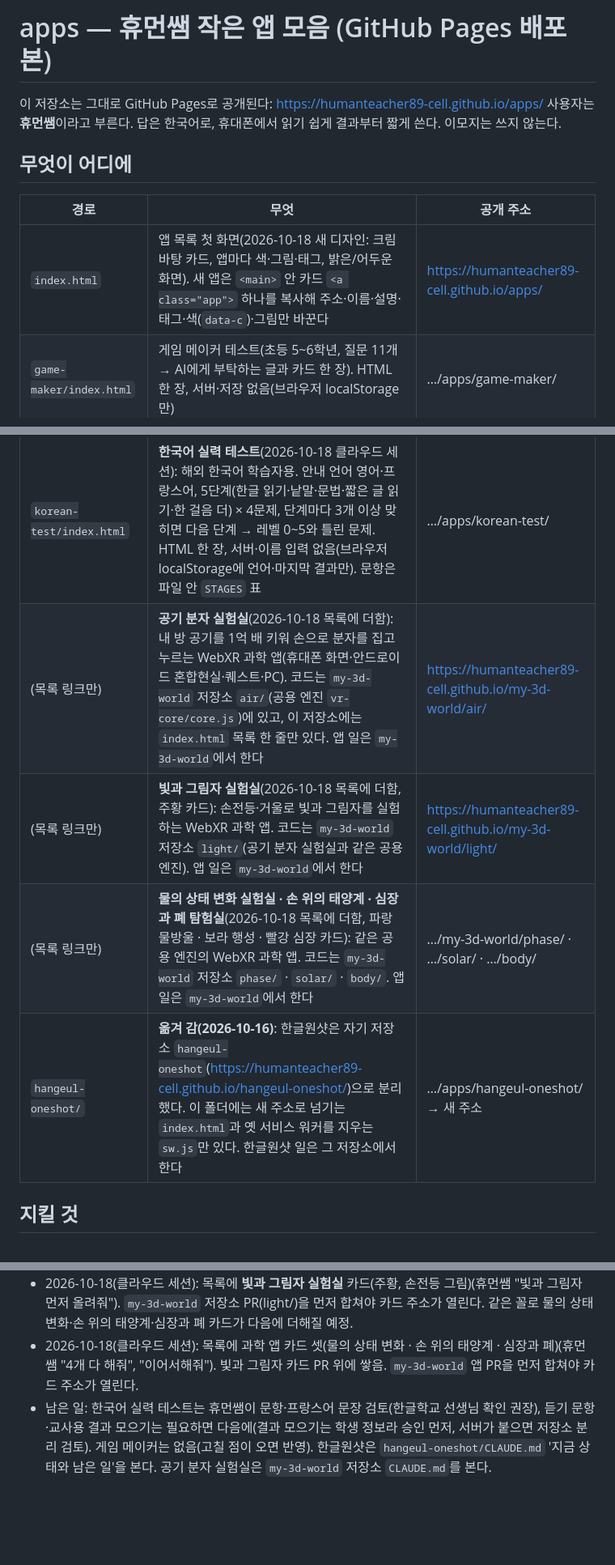
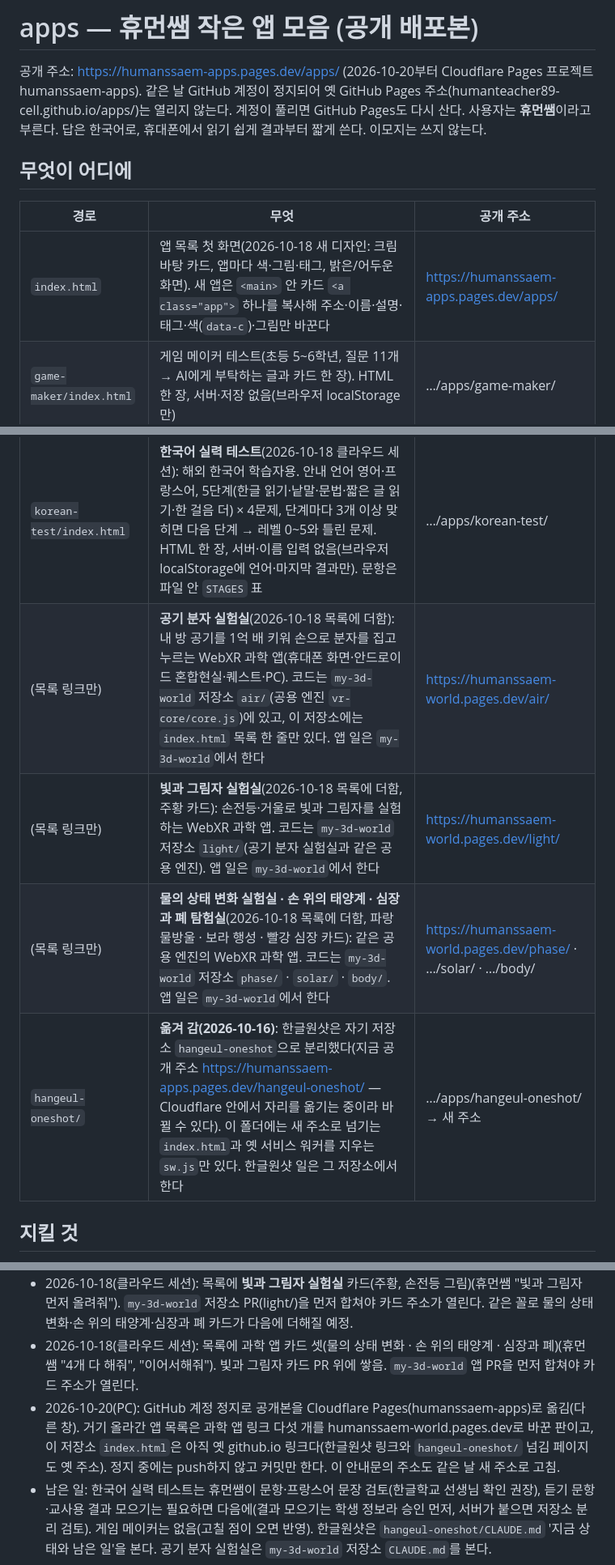
Before and after one commit to humanteacher89-cell/apps, a Markdown page: CLAUDE.md, 3 parts joined by grey strips. Shown at 81% size. Drawn GitHub-style; blank space fills up the shorter version.

Commit message:
CLAUDE.md: 공개 주소를 Cloudflare Pages 새 주소로 (GitHub 계정 정지 중)

```diff
--- a/CLAUDE.md
+++ b/CLAUDE.md
@@ -1,18 +1,18 @@
-# apps — 휴먼쌤 작은 앱 모음 (GitHub Pages 배포본)
+# apps — 휴먼쌤 작은 앱 모음 (공개 배포본)
 
-이 저장소는 그대로 GitHub Pages로 공개된다: https://humanteacher89-cell.github.io/apps/
+공개 주소: https://humanssaem-apps.pages.dev/apps/ (2026-10-20부터 Cloudflare Pages 프로젝트 humanssaem-apps). 같은 날 GitHub 계정이 정지되어 옛 GitHub Pages 주소(humanteacher89-cell.github.io/apps/)는 열리지 않는다. 계정이 풀리면 GitHub Pages도 다시 산다.
 사용자는 **휴먼쌤**이라고 부른다. 답은 한국어로, 휴대폰에서 읽기 쉽게 결과부터 짧게 쓴다. 이모지는 쓰지 않는다.
 
 ## 무엇이 어디에
 | 경로 | 무엇 | 공개 주소 |
 |---|---|---|
-| `index.html` | 앱 목록 첫 화면(2026-10-18 새 디자인: 크림 바탕 카드, 앱마다 색·그림·태그, 밝은/어두운 화면). 새 앱은 `<main>` 안 카드 `<a class="app">` 하나를 복사해 주소·이름·설명·태그·색(`data-c`)·그림만 바꾼다 | https://humanteacher89-cell.github.io/apps/ |
+| `index.html` | 앱 목록 첫 화면(2026-10-18 새 디자인: 크림 바탕 카드, 앱마다 색·그림·태그, 밝은/어두운 화면). 새 앱은 `<main>` 안 카드 `<a class="app">` 하나를 복사해 주소·이름·설명·태그·색(`data-c`)·그림만 바꾼다 | https://humanssaem-apps.pages.dev/apps/ |
 | `game-maker/index.html` | 게임 메이커 테스트(초등 5~6학년, 질문 11개 → AI에게 부탁하는 글과 카드 한 장). HTML 한 장, 서버·저장 없음(브라우저 localStorage만) | …/apps/game-maker/ |
 | `korean-test/index.html` | **한국어 실력 테스트**(2026-10-18 클라우드 세션): 해외 한국어 학습자용. 안내 언어 영어·프랑스어, 5단계(한글 읽기·낱말·문법·짧은 글 읽기·한 걸음 더) × 4문제, 단계마다 3개 이상 맞히면 다음 단계 → 레벨 0~5와 틀린 문제. HTML 한 장, 서버·이름 입력 없음(브라우저 localStorage에 언어·마지막 결과만). 문항은 파일 안 `STAGES` 표 | …/apps/korean-test/ |
-| (목록 링크만) | **공기 분자 실험실**(2026-10-18 목록에 더함): 내 방 공기를 1억 배 키워 손으로 분자를 집고 누르는 WebXR 과학 앱(휴대폰 화면·안드로이드 혼합현실·퀘스트·PC). 코드는 `my-3d-world` 저장소 `air/`(공용 엔진 `vr-core/core.js`)에 있고, 이 저장소에는 `index.html` 목록 한 줄만 있다. 앱 일은 `my-3d-world`에서 한다 | https://humanteacher89-cell.github.io/my-3d-world/air/ |
-| (목록 링크만) | **빛과 그림자 실험실**(2026-10-18 목록에 더함, 주황 카드): 손전등·거울로 빛과 그림자를 실험하는 WebXR 과학 앱. 코드는 `my-3d-world` 저장소 `light/`(공기 분자 실험실과 같은 공용 엔진). 앱 일은 `my-3d-world`에서 한다 | https://humanteacher89-cell.github.io/my-3d-world/light/ |
-| (목록 링크만) | **물의 상태 변화 실험실 · 손 위의 태양계 · 심장과 폐 탐험실**(2026-10-18 목록에 더함, 파랑 물방울 · 보라 행성 · 빨강 심장 카드): 같은 공용 엔진의 WebXR 과학 앱. 코드는 `my-3d-world` 저장소 `phase/` · `solar/` · `body/`. 앱 일은 `my-3d-world`에서 한다 | …/my-3d-world/phase/ · …/solar/ · …/body/ |
-| `hangeul-oneshot/` | **옮겨 감(2026-10-16)**: 한글원샷은 자기 저장소 `hangeul-oneshot`(https://humanteacher89-cell.github.io/hangeul-oneshot/)으로 분리했다. 이 폴더에는 새 주소로 넘기는 `index.html`과 옛 서비스 워커를 지우는 `sw.js`만 있다. 한글원샷 일은 그 저장소에서 한다 | …/apps/hangeul-oneshot/ → 새 주소 |
+| (목록 링크만) | **공기 분자 실험실**(2026-10-18 목록에 더함): 내 방 공기를 1억 배 키워 손으로 분자를 집고 누르는 WebXR 과학 앱(휴대폰 화면·안드로이드 혼합현실·퀘스트·PC). 코드는 `my-3d-world` 저장소 `air/`(공용 엔진 `vr-core/core.js`)에 있고, 이 저장소에는 `index.html` 목록 한 줄만 있다. 앱 일은 `my-3d-world`에서 한다 | https://humanssaem-world.pages.dev/air/ |
+| (목록 링크만) | **빛과 그림자 실험실**(2026-10-18 목록에 더함, 주황 카드): 손전등·거울로 빛과 그림자를 실험하는 WebXR 과학 앱. 코드는 `my-3d-world` 저장소 `light/`(공기 분자 실험실과 같은 공용 엔진). 앱 일은 `my-3d-world`에서 한다 | https://humanssaem-world.pages.dev/light/ |
+| (목록 링크만) | **물의 상태 변화 실험실 · 손 위의 태양계 · 심장과 폐 탐험실**(2026-10-18 목록에 더함, 파랑 물방울 · 보라 행성 · 빨강 심장 카드): 같은 공용 엔진의 WebXR 과학 앱. 코드는 `my-3d-world` 저장소 `phase/` · `solar/` · `body/`. 앱 일은 `my-3d-world`에서 한다 | https://humanssaem-world.pages.dev/phase/ · …/solar/ · …/body/ |
+| `hangeul-oneshot/` | **옮겨 감(2026-10-16)**: 한글원샷은 자기 저장소 `hangeul-oneshot`으로 분리했다(지금 공개 주소 https://humanssaem-apps.pages.dev/hangeul-oneshot/ — Cloudflare 안에서 자리를 옮기는 중이라 바뀔 수 있다). 이 폴더에는 새 주소로 넘기는 `index.html`과 옛 서비스 워커를 지우는 `sw.js`만 있다. 한글원샷 일은 그 저장소에서 한다 | …/apps/hangeul-oneshot/ → 새 주소 |
 
 ## 지킬 것
 - 앱 하나 = 폴더 하나. 새 앱을 더하면 `index.html` 목록에 한 줄 더한다.
@@ -28,6 +28,7 @@
 - 2026-10-18(클라우드 세션): **한국어 실력 테스트** `korean-test/` 시제품을 새로 만들고 목록에 카드 하나 더함(첫 화면 새 디자인 위에, 보라색 '한')(휴먼쌤 지시, 대상 "해외 한국어 학습자", 자리 "apps 안 폴더"). 문항 20개·결과 문장은 '확인 전' 초안이고 TOPIK 등급이 아니라고 화면에 적음. 학생 정보는 받지 않음.
 - 2026-10-18(클라우드 세션): 목록에 **빛과 그림자 실험실** 카드(주황, 손전등 그림)(휴먼쌤 "빛과 그림자 먼저 올려줘"). `my-3d-world` 저장소 PR(light/)을 먼저 합쳐야 카드 주소가 열린다. 같은 꼴로 물의 상태 변화·손 위의 태양계·심장과 폐 카드가 다음에 더해질 예정.
 - 2026-10-18(클라우드 세션): 목록에 과학 앱 카드 셋(물의 상태 변화 · 손 위의 태양계 · 심장과 폐)(휴먼쌤 "4개 다 해줘", "이어서해줘"). 빛과 그림자 카드 PR 위에 쌓음. `my-3d-world` 앱 PR을 먼저 합쳐야 카드 주소가 열린다.
+- 2026-10-20(PC): GitHub 계정 정지로 공개본을 Cloudflare Pages(humanssaem-apps)로 옮김(다른 창). 거기 올라간 앱 목록은 과학 앱 링크 다섯 개를 humanssaem-world.pages.dev로 바꾼 판이고, 이 저장소 `index.html`은 아직 옛 github.io 링크다(한글원샷 링크와 `hangeul-oneshot/` 넘김 페이지도 옛 주소). 정지 중에는 push하지 않고 커밋만 한다. 이 안내문의 주소도 같은 날 새 주소로 고침.
 - 남은 일: 한국어 실력 테스트는 휴먼쌤이 문항·프랑스어 문장 검토(한글학교 선생님 확인 권장), 듣기 문항·교사용 결과 모으기는 필요하면 다음에(결과 모으기는 학생 정보라 승인 먼저, 서버가 붙으면 저장소 분리 검토). 게임 메이커는 없음(고칠 점이 오면 반영). 한글원샷은 `hangeul-oneshot/CLAUDE.md` '지금 상태와 남은 일'을 본다. 공기 분자 실험실은 `my-3d-world` 저장소 `CLAUDE.md`를 본다.
 
 ## 확인하는 법
```
